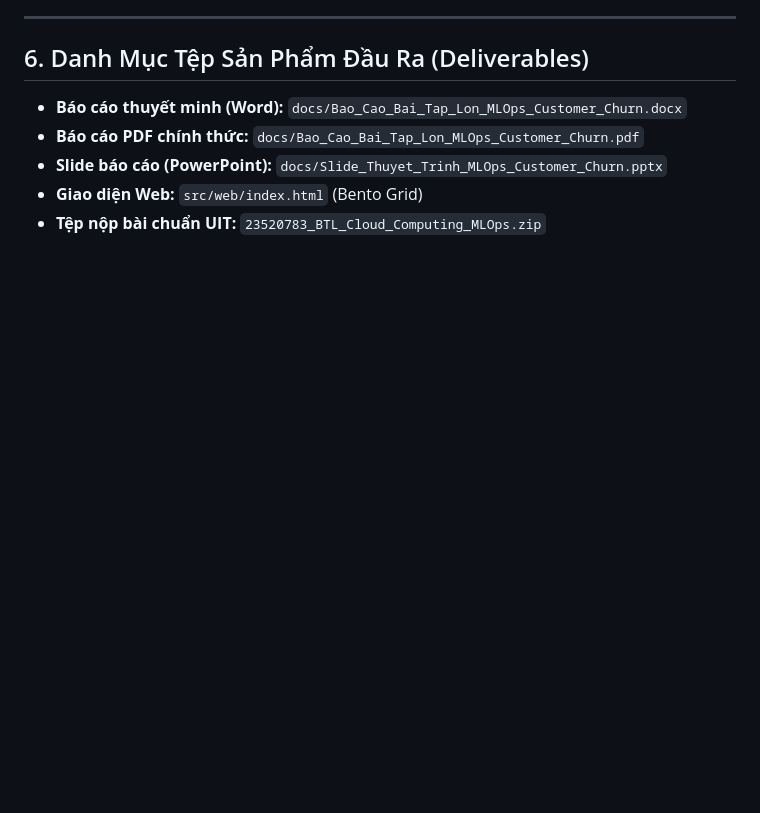
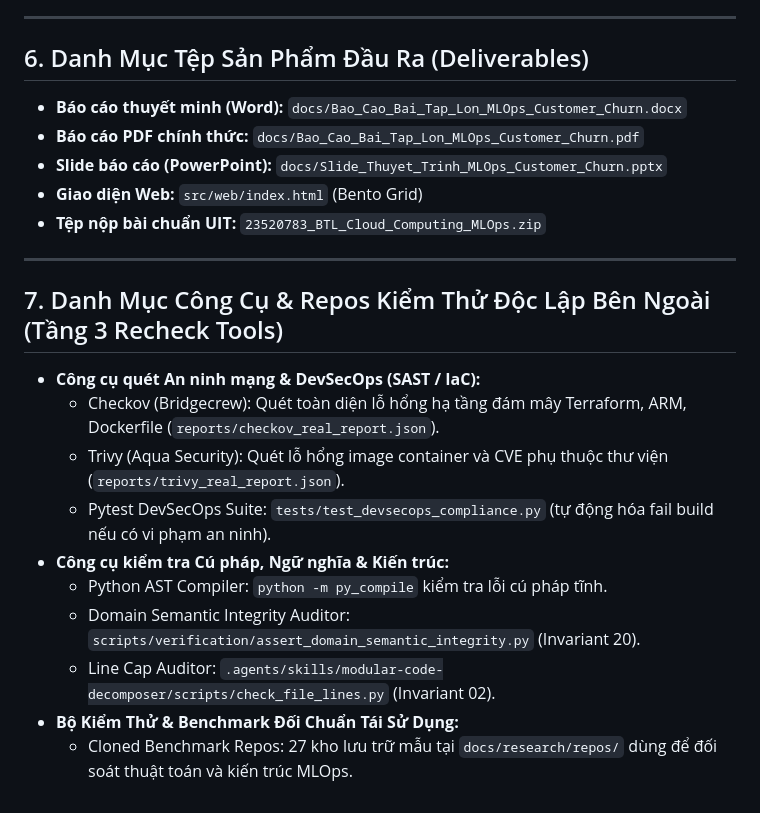
Before and after one commit to chinhpui23th07/Customer-Churn-Prediction-IS402.R11, a Markdown page: docs/requirements/project_context.md, the part around the change. Rendered like a GitHub page; blank space fills up the shorter version.

```diff
--- a/docs/requirements/project_context.md
+++ b/docs/requirements/project_context.md
@@ -58,3 +58,17 @@
 - **Slide báo cáo (PowerPoint):** `docs/Slide_Thuyet_Trinh_MLOps_Customer_Churn.pptx`
 - **Giao diện Web:** `src/web/index.html` (Bento Grid)
 - **Tệp nộp bài chuẩn UIT:** `23520783_BTL_Cloud_Computing_MLOps.zip`
+
+---
+
+## 7. Danh Mục Công Cụ & Repos Kiểm Thử Độc Lập Bên Ngoài (Tầng 3 Recheck Tools)
+- **Công cụ quét An ninh mạng & DevSecOps (SAST / IaC):**
+  * Checkov (Bridgecrew): Quét toàn diện lỗ hổng hạ tầng đám mây Terraform, ARM, Dockerfile (`reports/checkov_real_report.json`).
+  * Trivy (Aqua Security): Quét lỗ hổng image container và CVE phụ thuộc thư viện (`reports/trivy_real_report.json`).
+  * Pytest DevSecOps Suite: `tests/test_devsecops_compliance.py` (tự động hóa fail build nếu có vi phạm an ninh).
+- **Công cụ kiểm tra Cú pháp, Ngữ nghĩa & Kiến trúc:**
+  * Python AST Compiler: `python -m py_compile` kiểm tra lỗi cú pháp tĩnh.
+  * Domain Semantic Integrity Auditor: `scripts/verification/assert_domain_semantic_integrity.py` (Invariant 20).
+  * Line Cap Auditor: `.agents/skills/modular-code-decomposer/scripts/check_file_lines.py` (Invariant 02).
+- **Bộ Kiểm Thử & Benchmark Đối Chuẩn Tái Sử Dụng:**
+  * Cloned Benchmark Repos: 27 kho lưu trữ mẫu tại `docs/research/repos/` dùng để đối soát thuật toán và kiến trúc MLOps.
```
